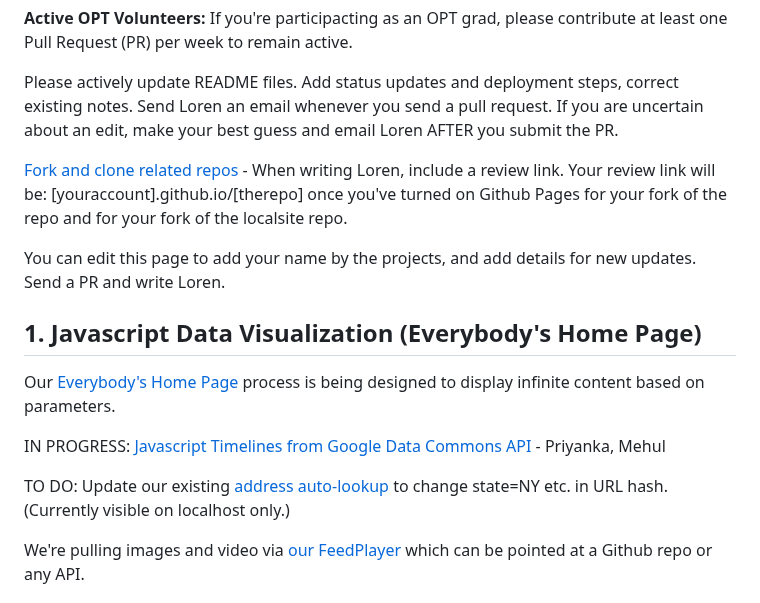
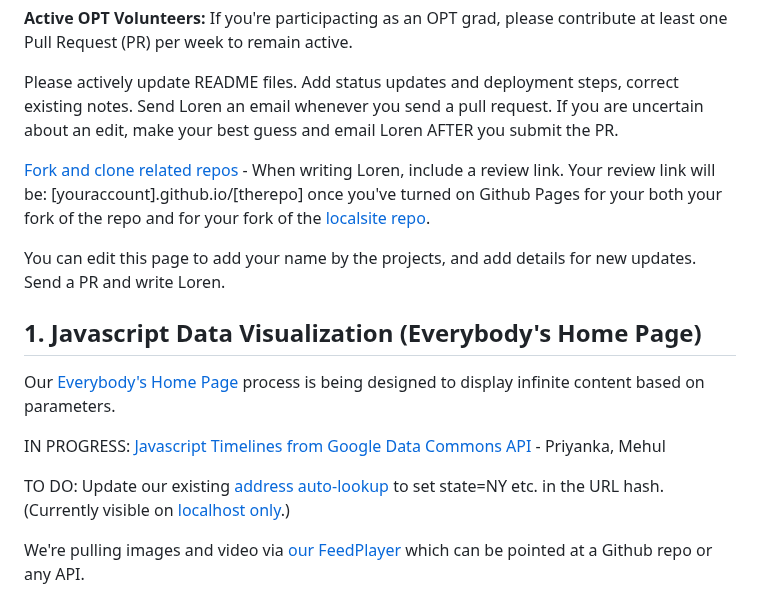
Before and after one commit to sahilmalhotra0510/Projects, a Markdown page: active.md, the part around the change. GitHub-like rendering.

```diff
--- a/active.md
+++ b/active.md
@@ -36,7 +36,7 @@ Select one of the 7 project areas below and add your first name below by editing
 
 Please actively update README files. Add status updates and deployment steps, correct existing notes. Send Loren an email whenever you send a pull request. If you are uncertain about an edit, make your best guess and email Loren AFTER you submit the PR.
 
-[Fork and clone related repos](../localsite/start/steps/) - When writing Loren, include a review link. Your review link will be: [youraccount].github.io/[therepo] once you've turned on Github Pages for your fork of the repo and for your fork of the localsite repo.
+[Fork and clone related repos](../localsite/start/steps/) - When writing Loren, include a review link. Your review link will be: [youraccount].github.io/[therepo] once you've turned on Github Pages for your both your fork of the repo and for your fork of the [localsite repo](https://github.com/modelearth/localsite/).
 
 You can edit this page to add your name by the projects, and add details for new updates. Send a PR and write Loren.
 
@@ -47,7 +47,7 @@ Our [Everybody's Home Page](../home) process is being designed to display infini
 
 IN PROGRESS: [Javascript Timelines from Google Data Commons API](/data-commons/docs/data/) - Priyanka, Mehul <!--Aishwrya, Vishnupriya-->
 
-TO DO: Update our existing [address auto-lookup](../home/) to change state=NY etc. in URL hash. (Currently visible on localhost only.)
+TO DO: Update our existing [address auto-lookup](../home/) to set state=NY etc. in the URL hash. (Currently visible on [localhost only](http://localhost:8887/home/).)
 
 We're pulling images and video via [our FeedPlayer](https://model.earth/feed) which can be pointed at a Github repo or any API.
 
```
